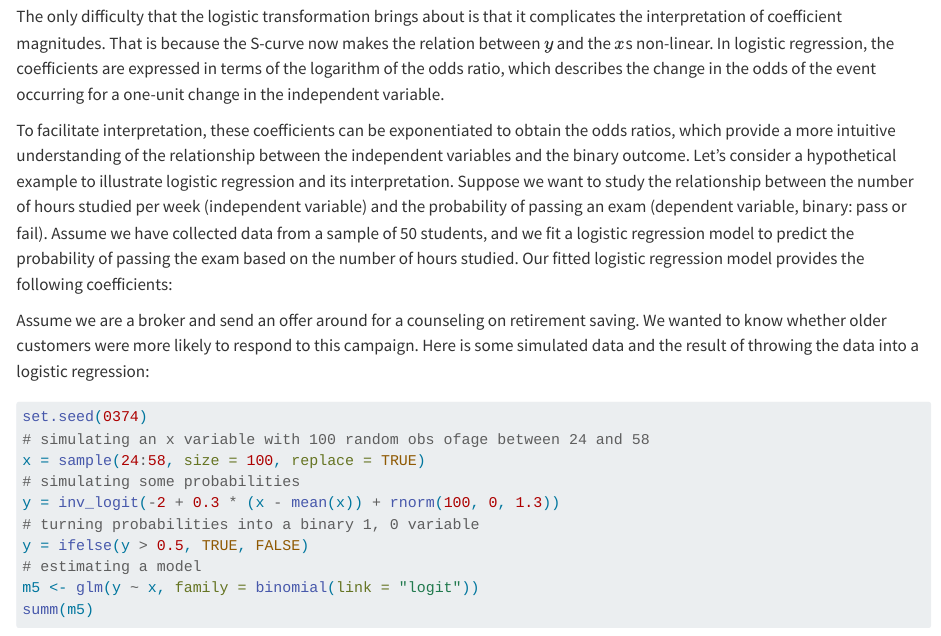
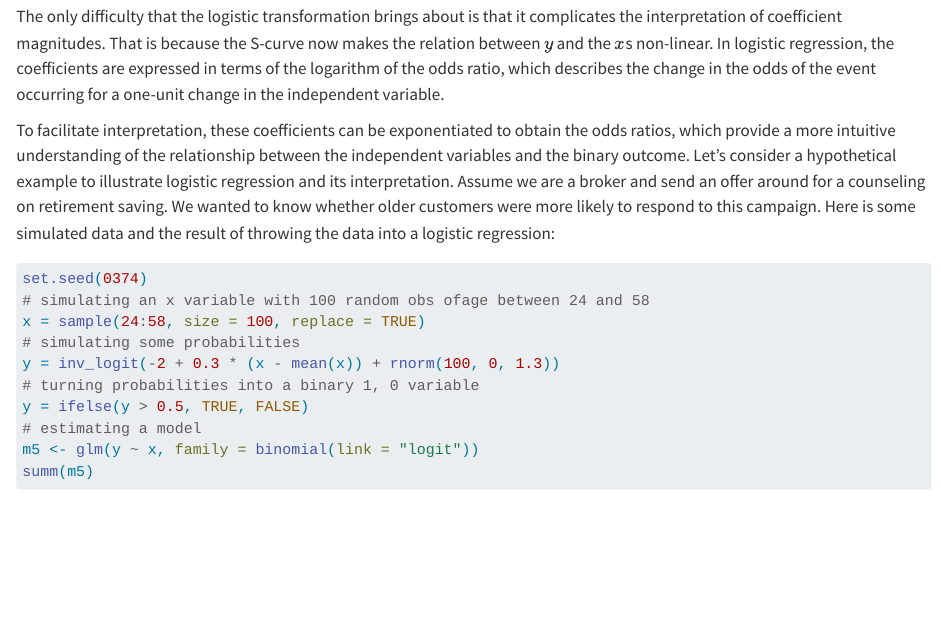
Before and after one commit to judithkunneke/data-driven-decision-making, a Quarto document (diagnostics.qmd): the page in a window 1100 px wide, from 15170 px down. Rendered offline with R 4.5, knitr and Pandoc in place of Quarto, with nearby package versions; some code elsewhere in the file could not run offline.

Commit message:
small fix diagnostics

````diff
--- a/diagnostics.qmd
+++ b/diagnostics.qmd
@@ -544,9 +544,7 @@ ggplot(d6, aes(x, y)) +
 
 The only difficulty that the logistic transformation brings about is that it complicates the interpretation of coefficient magnitudes. That is because the S-curve now makes the relation between $y$ and the $x$s non-linear. In logistic regression, the coefficients are expressed in terms of the logarithm of the odds ratio, which describes the change in the odds of the event occurring for a one-unit change in the independent variable.
 
-To facilitate interpretation, these coefficients can be exponentiated to obtain the odds ratios, which provide a more intuitive understanding of the relationship between the independent variables and the binary outcome. Let's consider a hypothetical example to illustrate logistic regression and its interpretation. Suppose we want to study the relationship between the number of hours studied per week (independent variable) and the probability of passing an exam (dependent variable, binary: pass or fail). Assume we have collected data from a sample of 50 students, and we fit a logistic regression model to predict the probability of passing the exam based on the number of hours studied. Our fitted logistic regression model provides the following coefficients:
-
-Assume we are a broker and send an offer around for a counseling on retirement saving. We  wanted to know whether older customers were more likely to respond to this campaign. Here is some simulated data and the result of throwing the data into a logistic regression:
+To facilitate interpretation, these coefficients can be exponentiated to obtain the odds ratios, which provide a more intuitive understanding of the relationship between the independent variables and the binary outcome. Let's consider a hypothetical example to illustrate logistic regression and its interpretation. Assume we are a broker and send an offer around for a counseling on retirement saving. We  wanted to know whether older customers were more likely to respond to this campaign. Here is some simulated data and the result of throwing the data into a logistic regression:
 
 ```{r}
 set.seed(0374)
````
